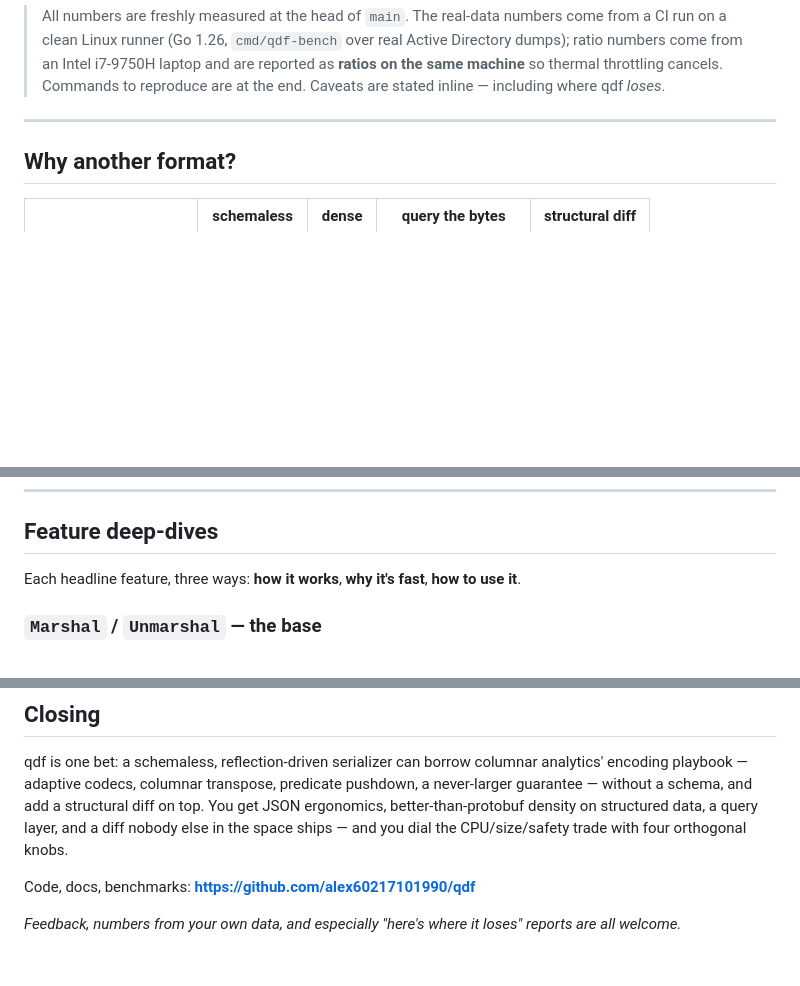
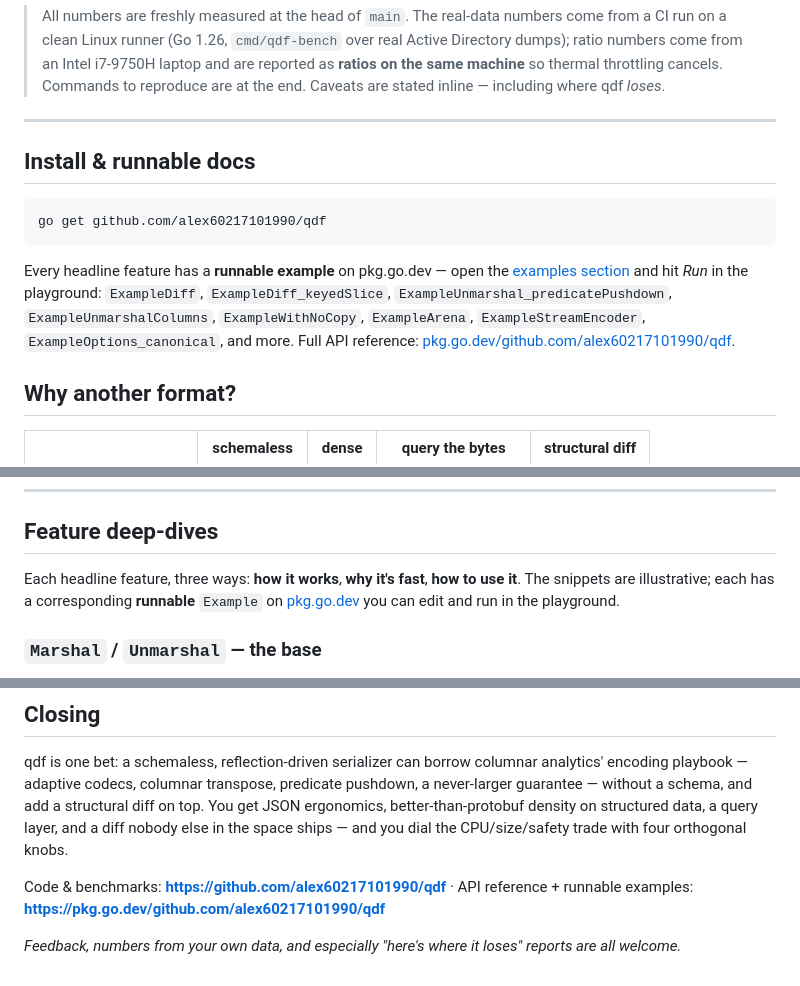
Before and after one commit to alex60217101990/qdf, a Markdown page: docs/ARTICLE.md, 3 parts joined by grey strips. Drawn GitHub-style; blank space fills up the shorter version.

Commit message:
docs: link the pkg.go.dev runnable examples + API reference
Add an Install & docs section (go get + the pkg.go.dev examples index),
note in the feature deep-dives that each snippet has a runnable Example,
and point the closing at the API reference.

````diff
--- a/docs/ARTICLE.md
+++ b/docs/ARTICLE.md
@@ -34,6 +34,19 @@ the end you should know exactly how to wire qdf into your service and what it bu
 > reproduce are at the end. Caveats are stated inline — including where qdf *loses*.
 
 ---
+
+## Install & runnable docs
+
+```bash
+go get github.com/alex60217101990/qdf
+```
+
+Every headline feature has a **runnable example** on pkg.go.dev — open the
+[examples section](https://pkg.go.dev/github.com/alex60217101990/qdf#pkg-examples)
+and hit *Run* in the playground: `ExampleDiff`, `ExampleDiff_keyedSlice`,
+`ExampleUnmarshal_predicatePushdown`, `ExampleUnmarshalColumns`, `ExampleWithNoCopy`,
+`ExampleArena`, `ExampleStreamEncoder`, `ExampleOptions_canonical`, and more. Full API
+reference: [pkg.go.dev/github.com/alex60217101990/qdf](https://pkg.go.dev/github.com/alex60217101990/qdf).
 
 ## Why another format?
 
@@ -238,7 +251,9 @@ err := qdf.Unmarshal(buf, &hits,
 ## Feature deep-dives
 
 Each headline feature, three ways: **how it works**, **why it's fast**, **how to use
-it**.
+it**. The snippets are illustrative; each has a corresponding **runnable** `Example` on
+[pkg.go.dev](https://pkg.go.dev/github.com/alex60217101990/qdf#pkg-examples) you can edit
+and run in the playground.
 
 ### `Marshal` / `Unmarshal` — the base
 
@@ -777,7 +792,8 @@ JSON ergonomics, better-than-protobuf density on structured data, a query layer,
 diff nobody else in the space ships — and you dial the CPU/size/safety trade with four
 orthogonal knobs.
 
-Code, docs, benchmarks: **https://github.com/alex60217101990/qdf**
+Code & benchmarks: **https://github.com/alex60217101990/qdf** ·
+API reference + runnable examples: **https://pkg.go.dev/github.com/alex60217101990/qdf**
 
 *Feedback, numbers from your own data, and especially "here's where it loses" reports
 are all welcome.*
````
